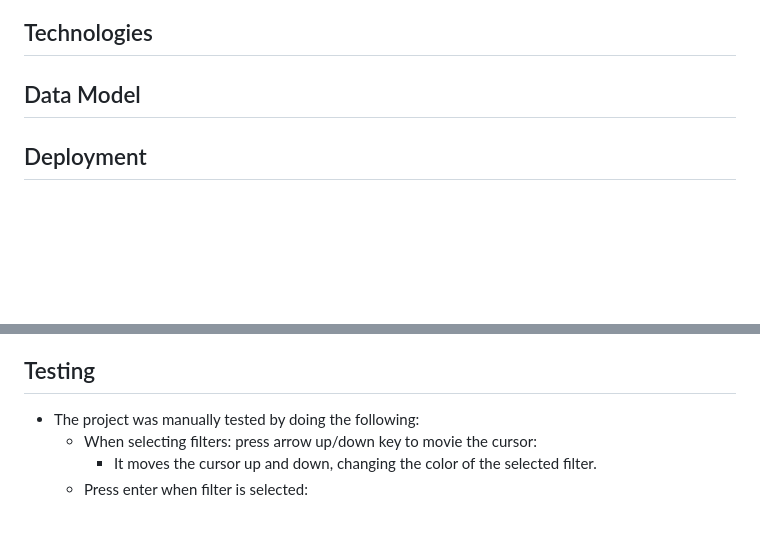
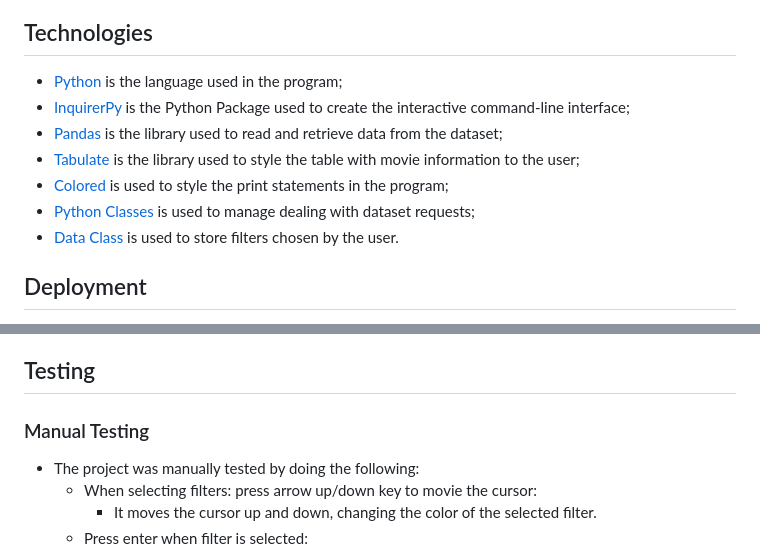
Before and after one commit to mariaciceri/movie-recommendation, a Markdown page: README.md, 2 parts joined by grey strips. Drawn GitHub-style; blank space fills up the shorter version.

Commit message:
Insert Technologies section

```diff
--- a/README.md
+++ b/README.md
@@ -36,9 +36,13 @@ None of the filter are mandatory, meaning that if the user selects a filter and
 
 ## Technologies
 
-
-
-## Data Model
++ [Python](https://en.wikipedia.org/wiki/Python_(programming_language)) is the language used in the program;
++ [InquirerPy](https://inquirerpy.readthedocs.io/en/latest/) is the Python Package used to create the interactive command-line interface;
++ [Pandas](https://pandas.pydata.org/) is the library used to read and retrieve data from the dataset;
++ [Tabulate](https://pypi.org/project/tabulate/) is the library used to style the table with movie information to the user;
++ [Colored](https://pypi.org/project/colored/) is used to style the print statements in the program;
++ [Python Classes](https://docs.python.org/3/tutorial/classes.html) is used to manage dealing with dataset requests;
++ [Data Class](https://docs.python.org/3/library/dataclasses.html) is used to store filters chosen by the user.
 
 ## Deployment
 
@@ -56,7 +60,7 @@ None of the filter are mandatory, meaning that if the user selects a filter and
     + Alternatively, enable "Enable Automatic Deploys"
 
 ## Testing
-
+### Manual Testing
 + The project was manually tested by doing the following:
     + When selecting filters: press arrow up/down key to movie the cursor:
         + It moves the cursor up and down, changing the color of the selected filter.
```
